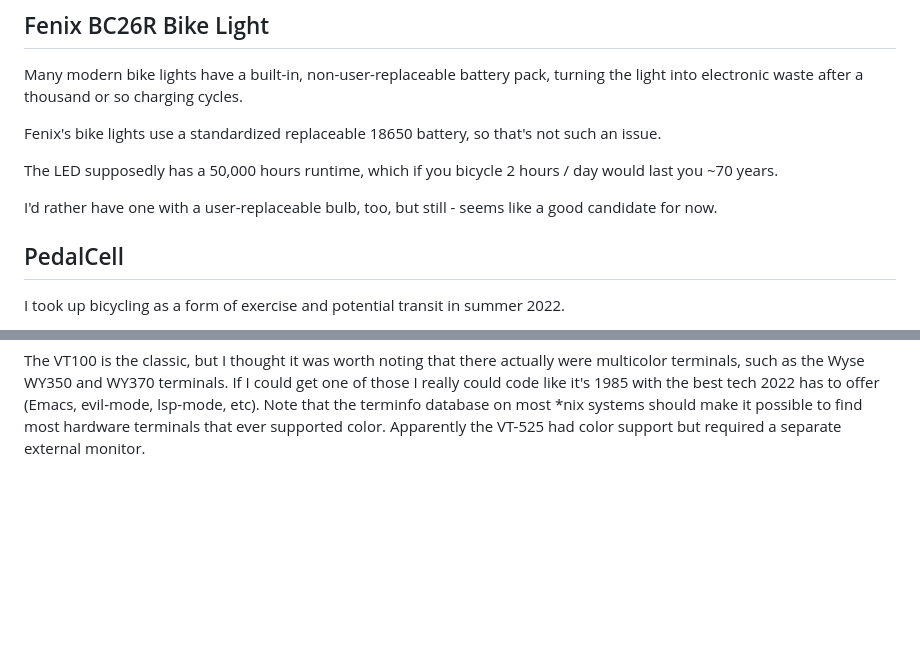
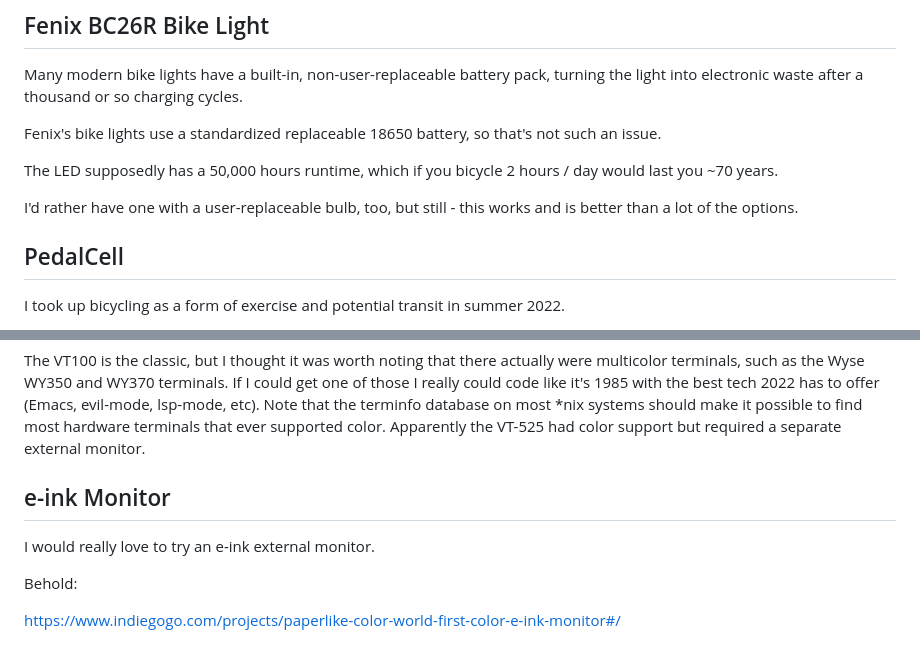
Before and after one commit to NateEag/nateeag.com, a Markdown page: drafts/hardware-notes.md, 2 parts joined by grey strips. Rendered like a GitHub page; blank space fills up the shorter version.

Commit message:
Add note about color e-ink monitor

```diff
--- a/drafts/hardware-notes.md
+++ b/drafts/hardware-notes.md
@@ -120,8 +120,8 @@ such an issue.
 The LED supposedly has a 50,000 hours runtime, which if you bicycle 2 hours /
 day would last you ~70 years.
 
-I'd rather have one with a user-replaceable bulb, too, but still - seems like a
-good candidate for now.
+I'd rather have one with a user-replaceable bulb, too, but still - this works
+and is better than a lot of the options.
 
 
 ## PedalCell
@@ -286,3 +286,12 @@ could get one of those I really could code like it's 1985 with the best tech
 database on most *nix systems should make it possible to find most hardware
 terminals that ever supported color. Apparently the VT-525 had color support
 but required a separate external monitor.
+
+
+## e-ink Monitor
+
+I would really love to try an e-ink external monitor.
+
+Behold:
+
+https://www.indiegogo.com/projects/paperlike-color-world-first-color-e-ink-monitor#/
```
